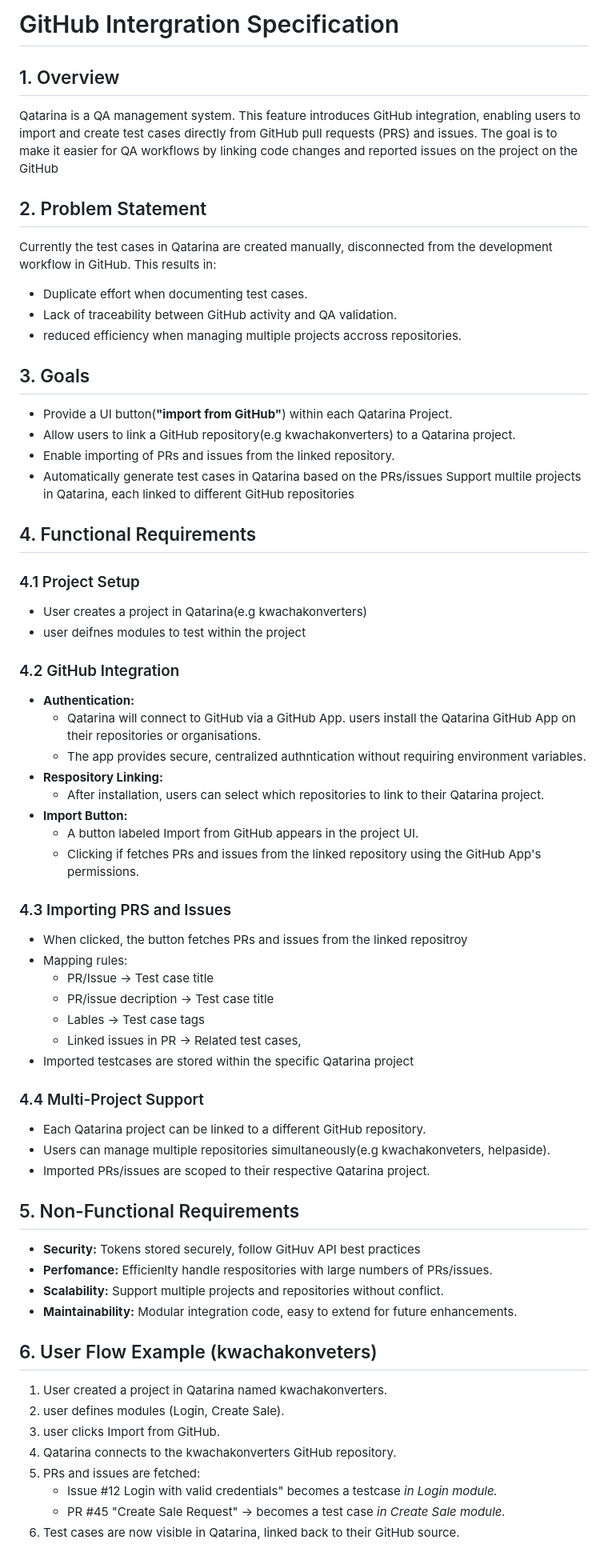
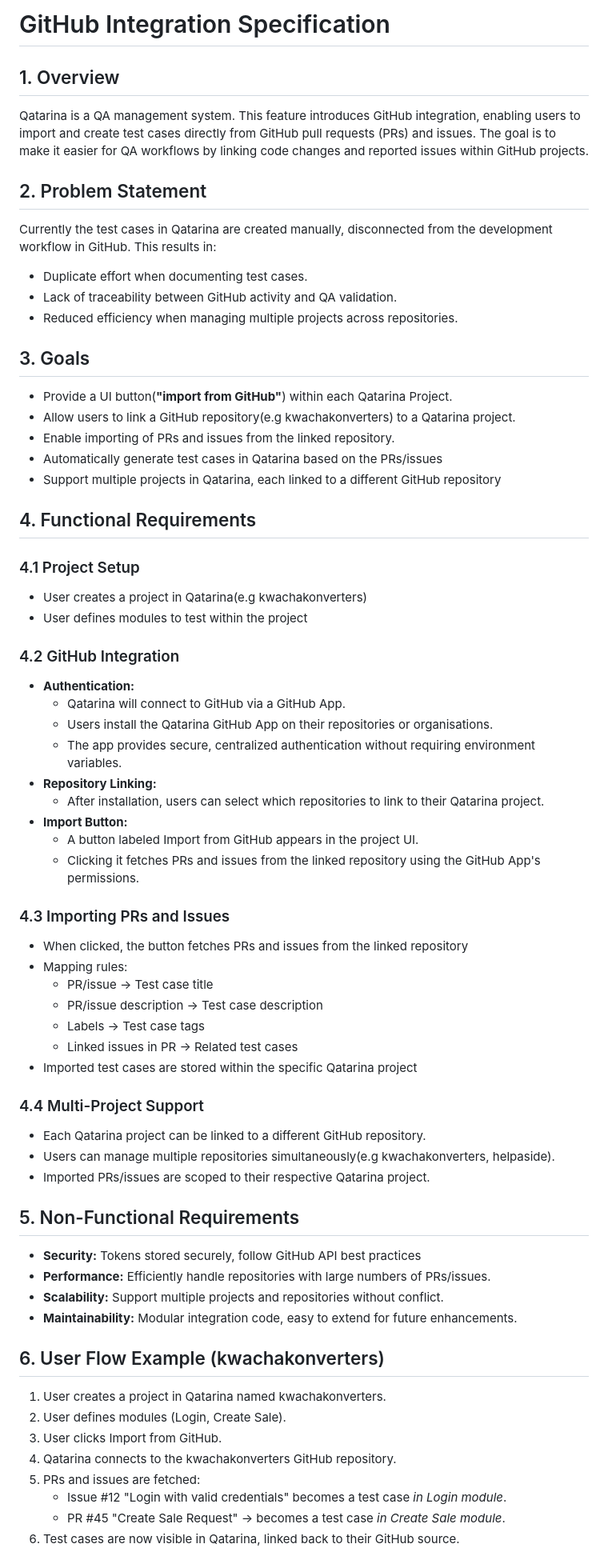
Before and after one commit to golang-malawi/qatarina, a Markdown page: docs/specs/github_integration.md, the part around one of its changes. Shown at 80% size. Drawn GitHub-style.

Commit message:
fix:fix typos and grammar

```diff
--- a/docs/specs/github_integration.md
+++ b/docs/specs/github_integration.md
@@ -1,66 +1,66 @@
-# GitHub Intergration Specification
+# GitHub Integration Specification
 
 ## 1. Overview
 Qatarina is a QA management system. This feature introduces GitHub integration,
-enabling users to import and create test cases directly from GitHub pull requests (PRS) and issues. The goal is to make it easier for QA workflows by linking code changes and reported issues on the project on the GitHub
+enabling users to import and create test cases directly from GitHub pull requests (PRs) and issues. The goal is to make it easier for QA workflows by linking code changes and reported issues within GitHub projects.
 
 ## 2. Problem Statement
 Currently the test cases in Qatarina are created manually, disconnected from the development workflow in GitHub. This results in:
 *   Duplicate effort when documenting test cases.
 *   Lack of traceability between GitHub activity and QA validation.
-*   reduced efficiency when managing multiple projects accross repositories.
+*   Reduced efficiency when managing multiple projects across repositories.
 
 ## 3. Goals
 *   Provide a UI button(**"import from GitHub"**) within each Qatarina Project.
 *   Allow users to link a GitHub repository(e.g kwachakonverters) to a Qatarina project.
 *   Enable importing of PRs and issues from the linked repository.
 *   Automatically generate test cases in Qatarina based on the PRs/issues
-Support multile projects in Qatarina, each linked to different GitHub repositories
+*   Support multiple projects in Qatarina, each linked to a different GitHub repository
 
 ## 4. Functional Requirements
 
 ### 4.1 Project Setup
 *   User creates a project in Qatarina(e.g kwachakonverters)
-*   user deifnes modules to test within the project
+*   User defines modules to test within the project
 
 ### 4.2 GitHub Integration
 *   **Authentication:**
     *   Qatarina will connect to GitHub via a GitHub App.
-    users install the Qatarina GitHub App on their repositories or organisations.
-    * The app provides secure, centralized authntication without requiring environment variables.
-*   **Respository Linking:**
+    *   Users install the Qatarina GitHub App on their repositories or organisations.
+    * The app provides secure, centralized authentication without requiring environment variables.
+*   **Repository Linking:**
     *   After installation, users can select which repositories to link to their Qatarina project.
 *   **Import Button:**
     *   A button labeled Import from GitHub appears in the project UI.
-    *    Clicking if fetches PRs and issues from the linked repository using the GitHub App's permissions.
+    *    Clicking it fetches PRs and issues from the linked repository using the GitHub App's permissions.
 
-### 4.3 Importing PRS and Issues
-*   When clicked, the button fetches PRs and issues from the linked repositroy
+### 4.3 Importing PRs and Issues
+*   When clicked, the button fetches PRs and issues from the linked repository
 *   Mapping rules:
-    *   PR/Issue -> Test case title
-    *   PR/issue decription -> Test case title
-    *   Lables -> Test case tags
-    *   Linked issues in PR -> Related test cases,
-*   Imported testcases are stored within the specific Qatarina project
+    *   PR/issue -> Test case title
+    *   PR/issue description -> Test case description
+    *   Labels -> Test case tags
+    *   Linked issues in PR -> Related test cases
+*   Imported test cases are stored within the specific Qatarina project
 
 ### 4.4 Multi-Project Support
 *   Each Qatarina project can be linked to a different GitHub repository.
-*   Users can manage multiple repositories simultaneously(e.g kwachakonveters, helpaside).
+*   Users can manage multiple repositories simultaneously(e.g kwachakonverters, helpaside).
 *   Imported PRs/issues are scoped to their respective Qatarina project.
 
 ## 5. Non-Functional Requirements
-*   **Security:** Tokens stored securely, follow GitHuv API best practices
-*   **Perfomance:** Efficienlty handle respositories with large numbers of PRs/issues.
+*   **Security:** Tokens stored securely, follow GitHub API best practices
+*   **Performance:** Efficiently handle repositories with large numbers of PRs/issues.
 *   **Scalability:** Support multiple projects and repositories without conflict.
 *   **Maintainability:** Modular integration code, easy to extend for future enhancements.
 
-## 6. User Flow Example (kwachakonveters)
-1. User created a project in Qatarina named kwachakonverters.
-2. user defines modules (Login, Create Sale).
-3. user clicks Import from GitHub.
+## 6. User Flow Example (kwachakonverters)
+1. User creates a project in Qatarina named kwachakonverters.
+2. User defines modules (Login, Create Sale).
+3. User clicks Import from GitHub.
 4. Qatarina connects to the kwachakonverters GitHub repository.
 5. PRs and issues are fetched:
-    *   Issue #12 Login with valid credentials" becomes a testcase *in Login module.*
-    *   PR #45 "Create Sale Request" -> becomes a test case *in Create Sale module.*
+    *   Issue #12 "Login with valid credentials" becomes a test case *in Login module*.
+    *   PR #45 "Create Sale Request" -> becomes a test case *in Create Sale module*.
 6. Test cases are now visible in Qatarina, linked back to their GitHub source.
 
```
Also changed, not shown: other parts of docs/specs/github_integration.md (+5 -5 lines).
